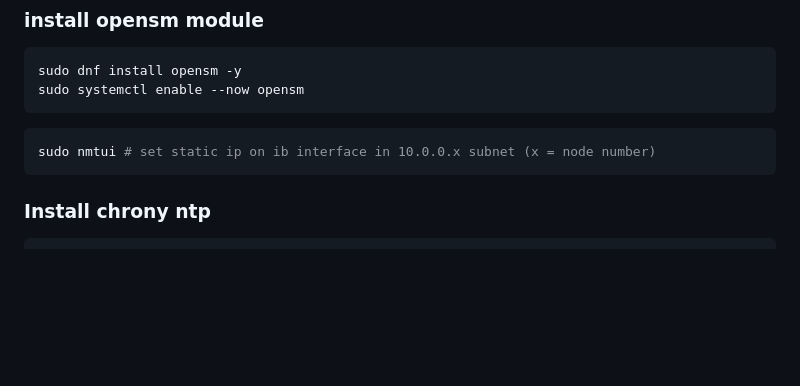
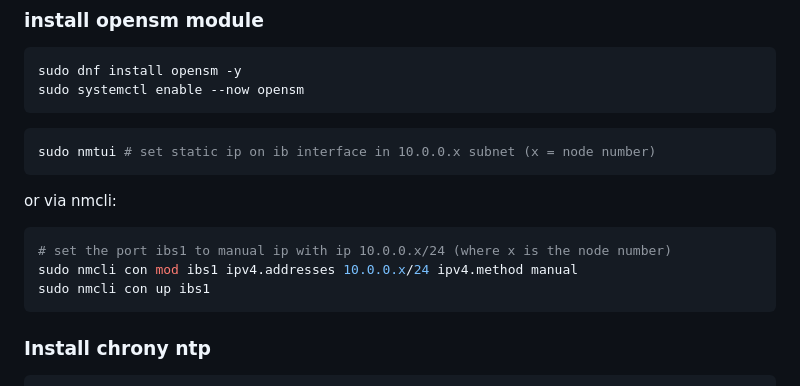
Before and after one commit to KopyTKG/UJEP-LAB, a Markdown page: BeeGFS.md, the part around the change. Drawn GitHub-style; blank space fills up the shorter version.

Commit message:
network cmd

````diff
--- a/BeeGFS.md
+++ b/BeeGFS.md
@@ -58,6 +58,14 @@ sudo systemctl enable --now opensm
 
 ```sh
 sudo nmtui # set static ip on ib interface in 10.0.0.x subnet (x = node number)
+```
+
+or via nmcli:
+
+```sh
+# set the port ibs1 to manual ip with ip 10.0.0.x/24 (where x is the node number)
+sudo nmcli con mod ibs1 ipv4.addresses 10.0.0.x/24 ipv4.method manual
+sudo nmcli con up ibs1
 ```
 
 ### Install chrony ntp
````
